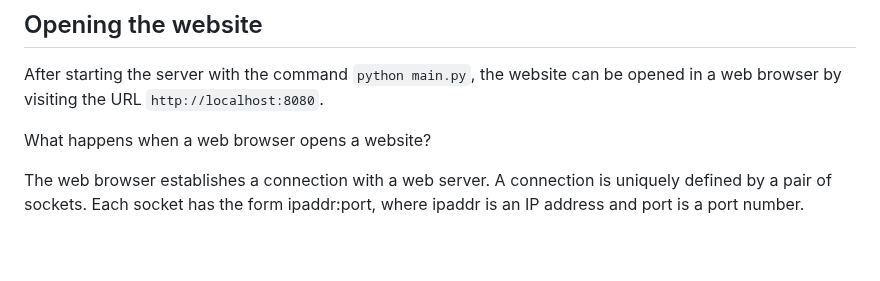
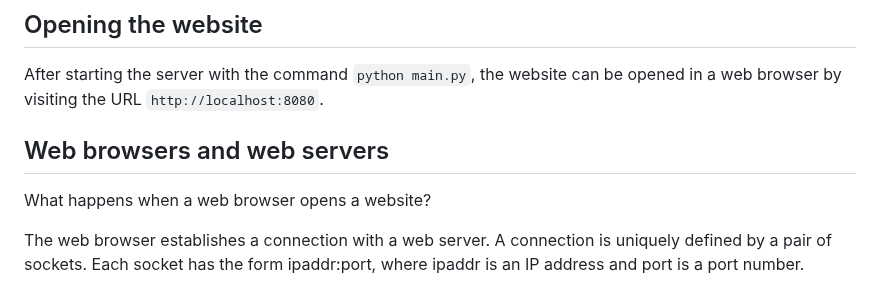
Before and after one commit to ataylor89/weatherforecast, a Markdown page: README.md, the part around the change. GitHub-like rendering; blank space fills up the shorter version.

```diff
--- a/README.md
+++ b/README.md
@@ -64,6 +64,8 @@ The weatherforecast application gets a weekly forecast for a city or a place. Th
 
 After starting the server with the command `python main.py`, the website can be opened in a web browser by visiting the URL `http://localhost:8080`.
 
+## Web browsers and web servers
+
 What happens when a web browser opens a website?
 
 The web browser establishes a connection with a web server. A connection is uniquely defined by a pair of sockets. Each socket has the form ipaddr:port, where ipaddr is an IP address and port is a port number.
```
